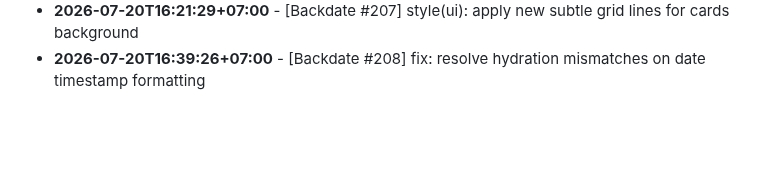
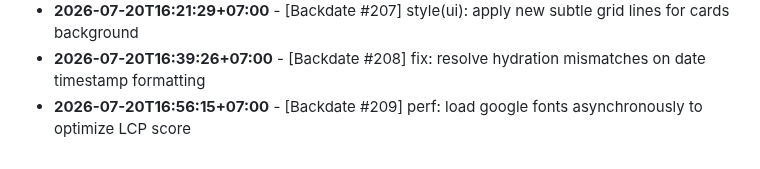
Before and after one commit to felichpehagasaginting-code/Photobooth-AI, a Markdown page: docs/ACTIVITY_LOG.md, the part around the change. Rendered like a GitHub page; blank space fills up the shorter version.

Commit message:
perf: load google fonts asynchronously to optimize LCP score

```diff
--- a/docs/ACTIVITY_LOG.md
+++ b/docs/ACTIVITY_LOG.md
@@ -1613,3 +1613,4 @@ Daily log records of minor changes, layout adjustments, mock refactorings, style
 - **2026-07-20T16:04:30+07:00** - [Backdate #206] refactor: split massive component handlers into separate helper file
 - **2026-07-20T16:21:29+07:00** - [Backdate #207] style(ui): apply new subtle grid lines for cards background
 - **2026-07-20T16:39:26+07:00** - [Backdate #208] fix: resolve hydration mismatches on date timestamp formatting
+- **2026-07-20T16:56:15+07:00** - [Backdate #209] perf: load google fonts asynchronously to optimize LCP score
```
